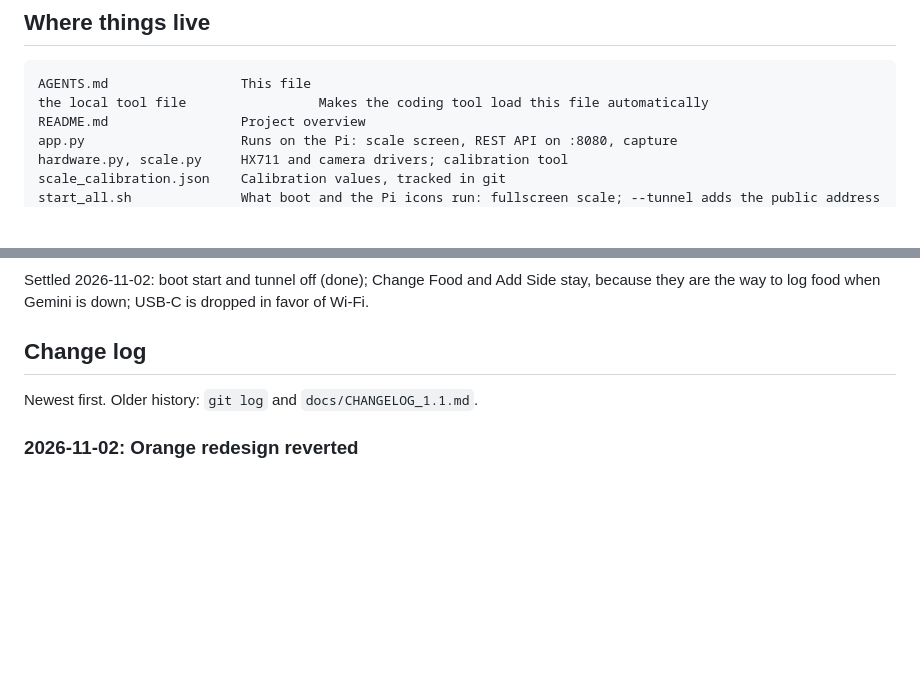
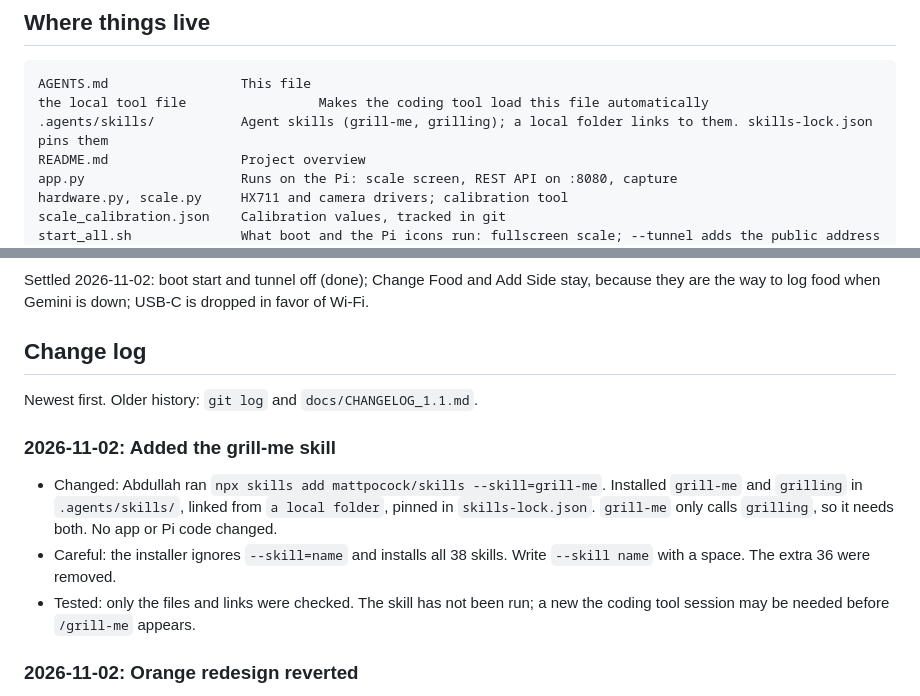
Before and after one commit to Abdullah11Kn/Miqdar, a Markdown page: AGENTS.md, 2 parts joined by grey strips. GitHub-like rendering; blank space fills up the shorter version.

Commit message:
chore: add the grill-me and grilling agent skills

````diff
--- a/AGENTS.md
+++ b/AGENTS.md
@@ -60,6 +60,7 @@ phone. The Pi needs no Gemini key. `--analyze-on-scale` or `--server` is the old
 ```
 AGENTS.md                 This file
 the local tool file                 Makes the coding tool load this file automatically
+.agents/skills/           Agent skills (grill-me, grilling); a local folder links to them. skills-lock.json pins them
 README.md                 Project overview
 app.py                    Runs on the Pi: scale screen, REST API on :8080, capture
 hardware.py, scale.py     HX711 and camera drivers; calibration tool
@@ -173,6 +174,11 @@ when Gemini is down; USB-C is dropped in favor of Wi-Fi.
 
 Newest first. Older history: `git log` and `docs/CHANGELOG_1.1.md`.
 
+### 2026-11-02: Added the grill-me skill
+- Changed: Abdullah ran `npx skills add mattpocock/skills --skill=grill-me`. Installed `grill-me` and `grilling` in `.agents/skills/`, linked from `a local folder`, pinned in `skills-lock.json`. `grill-me` only calls `grilling`, so it needs both. No app or Pi code changed.
+- Careful: the installer ignores `--skill=name` and installs all 38 skills. Write `--skill name` with a space. The extra 36 were removed.
+- Tested: only the files and links were checked. The skill has not been run; a new the coding tool session may be needed before `/grill-me` appears.
+
 ### 2026-11-02: Orange redesign reverted
 - Decided: Abdullah saw the redesign on his simulator and asked to go back to the old design.
 - Changed: reverted commits 199e6dd, cc952a6 and 3748a71 (colors, fonts, logo, app icons, screens, `docs/DESIGN.md`). Kept the Arabic food categories and the alert wording. The redesign stays in git history.
````
